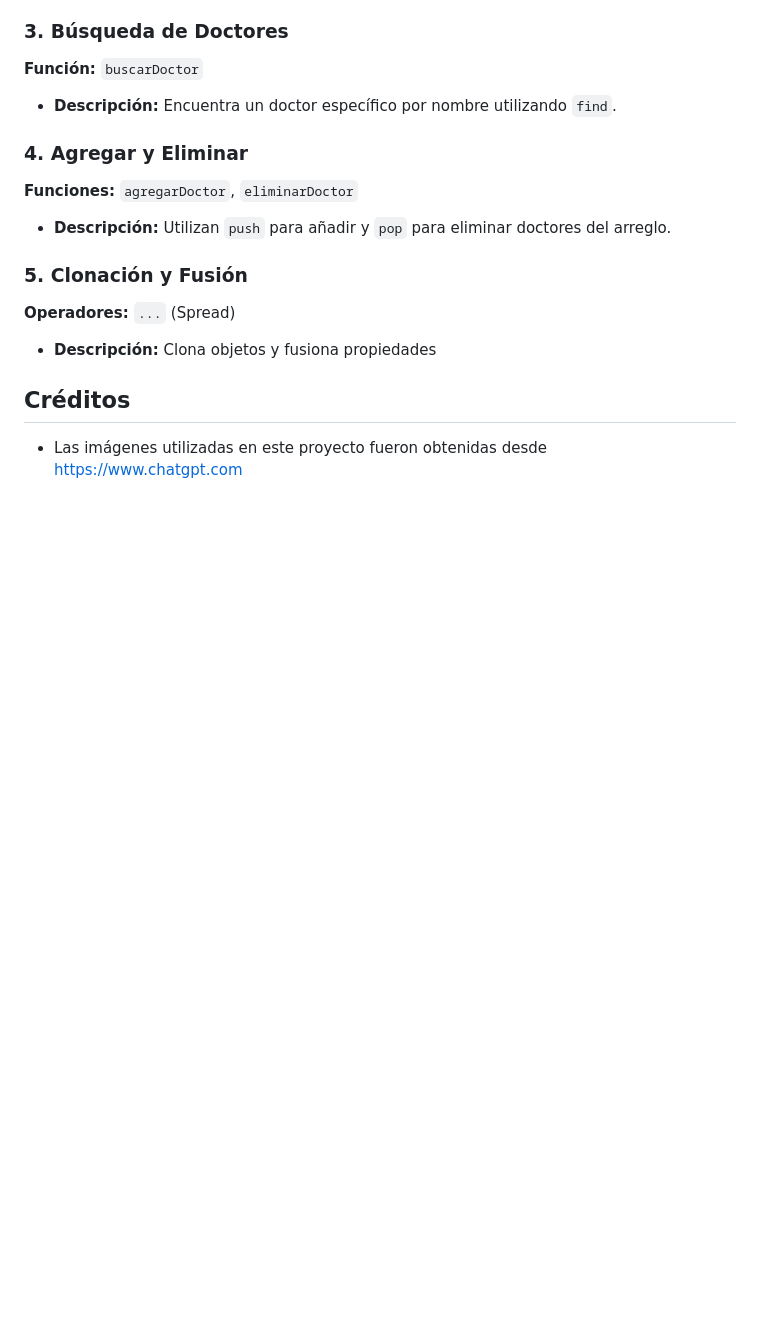
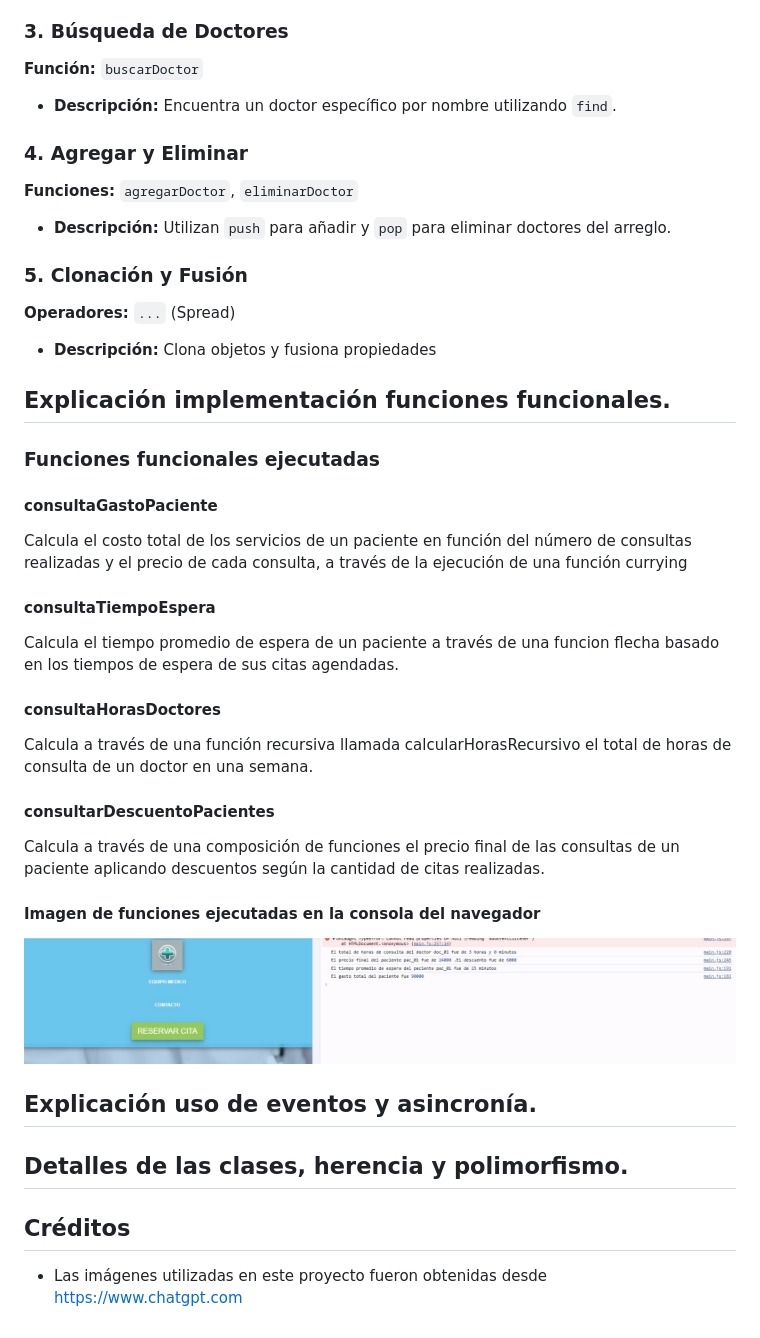
Before and after one commit to Pabloblockchain24/laboratorio2-modulo3-adalid-corfo, a Markdown page: README.md, the part around the change printed below. Drawn GitHub-style; pictures changed too: assets/img/screenshot_consola.jpg (added); blank space fills up the shorter version.

```diff
--- a/README.md
+++ b/README.md
@@ -395,6 +395,31 @@ Este proyecto utiliza varios algoritmos clave para gestionar datos relacionados
 - **Descripción:** Clona objetos y fusiona propiedades
 
 
+## Explicación implementación funciones funcionales.
+
+### Funciones funcionales ejecutadas
+
+#### consultaGastoPaciente
+Calcula el costo total de los servicios de un paciente en función del número de consultas realizadas y el precio de cada consulta, a través de la ejecución de una función currying
+
+#### consultaTiempoEspera
+Calcula el tiempo promedio de espera de un paciente a través de una funcion flecha basado en los tiempos de espera de sus citas agendadas.
+
+#### consultaHorasDoctores
+Calcula a través de una función recursiva llamada calcularHorasRecursivo el total de horas de consulta de un doctor en una semana.
+
+#### consultarDescuentoPacientes
+Calcula a través de una composición de funciones el precio final de las consultas de un paciente aplicando descuentos según la cantidad de citas realizadas.
+
+#### Imagen de funciones ejecutadas en la consola del navegador
+![Funciones funcionales ejecutadas](./assets/img/screenshot_consola.jpg)
+
+## Explicación uso de eventos y asincronía.
+
+
+## Detalles de las clases, herencia y polimorfismo.
+
+
 ## Créditos
 
 - Las imágenes utilizadas en este proyecto fueron obtenidas desde https://www.chatgpt.com
```
Also changed, not shown: other parts of README.md (+4 -4 lines), 6 other files.
